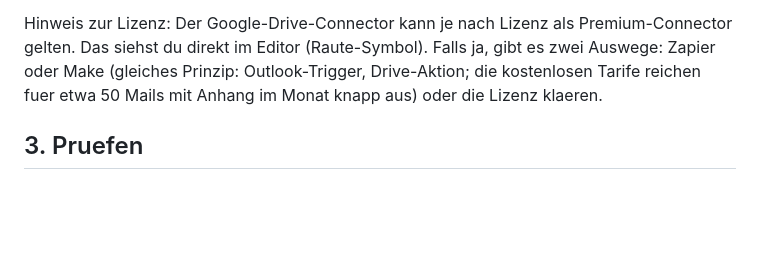
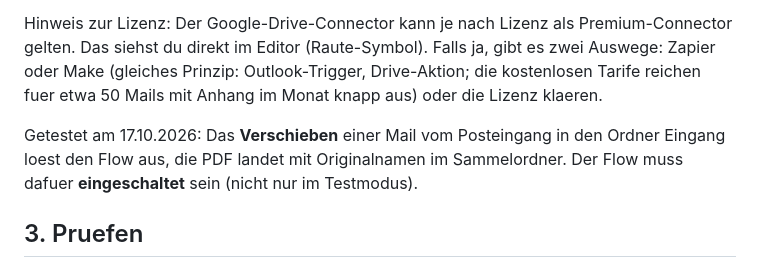
Before and after one commit to munichflavour/munichflavour-onboarding, a Markdown page: buchhaltung/anleitung-power-automate.md, the part around the change. Rendered like a GitHub page; blank space fills up the shorter version.

Commit message:
Anleitung Power Automate: Test erfolgreich dokumentiert
Co-Authored-By: Claude Sonnet 5.5 <noreply@anthropic.com>
Claude-Session: https://claude.ai/code/session_01BPasmVzWr5aknYMNYQGtk5

```diff
--- a/buchhaltung/anleitung-power-automate.md
+++ b/buchhaltung/anleitung-power-automate.md
@@ -28,6 +28,8 @@ Dauer: ca. 30 Minuten, am Rechner. Voraussetzungen: Microsoft-365-Konto mit Zugr
 
 Hinweis zur Lizenz: Der Google-Drive-Connector kann je nach Lizenz als Premium-Connector gelten. Das siehst du direkt im Editor (Raute-Symbol). Falls ja, gibt es zwei Auswege: Zapier oder Make (gleiches Prinzip: Outlook-Trigger, Drive-Aktion; die kostenlosen Tarife reichen fuer etwa 50 Mails mit Anhang im Monat knapp aus) oder die Lizenz klaeren.
 
+Getestet am 17.10.2026: Das **Verschieben** einer Mail vom Posteingang in den Ordner Eingang loest den Flow aus, die PDF landet mit Originalnamen im Sammelordner. Der Flow muss dafuer **eingeschaltet** sein (nicht nur im Testmodus).
+
 ## 3. Pruefen
 - Im Flow unter **Ausfuehrungsverlauf** muss der Lauf **Erfolgreich** sein.
 - Im Drive muss die PDF mit dem Originalnamen im Ordner `Mail-Eingang` liegen.
```
